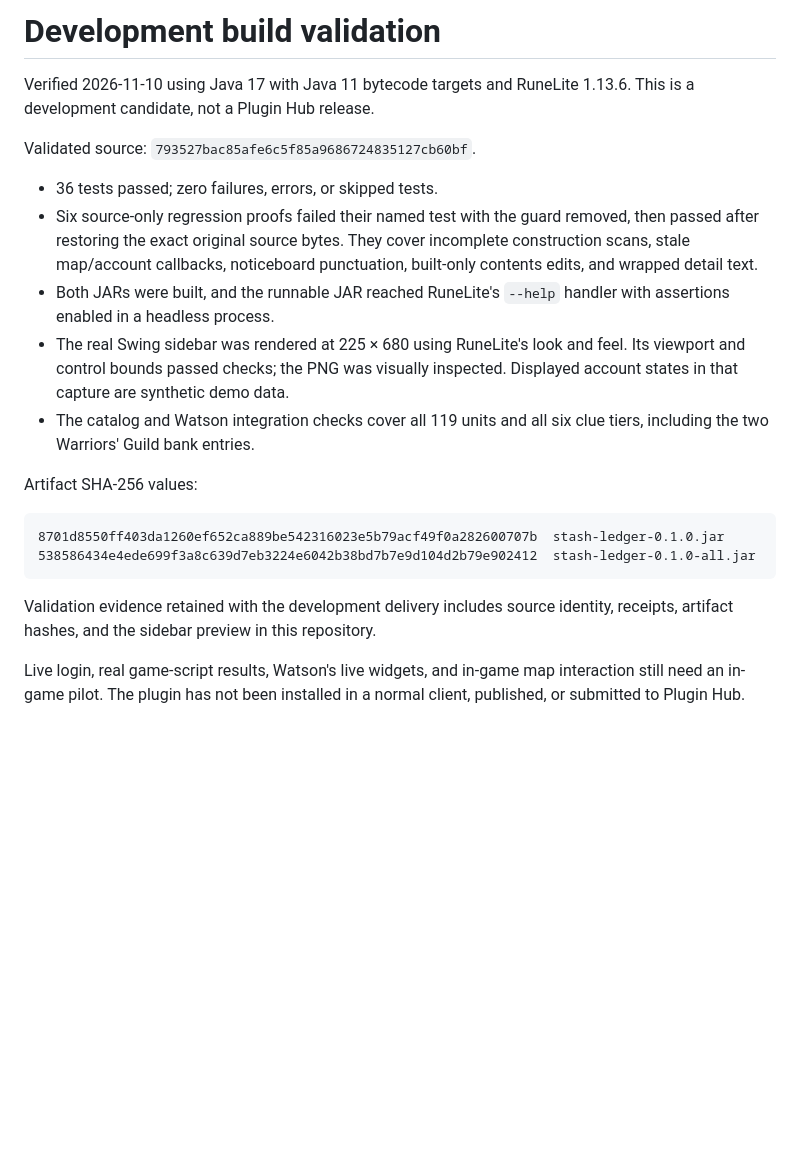
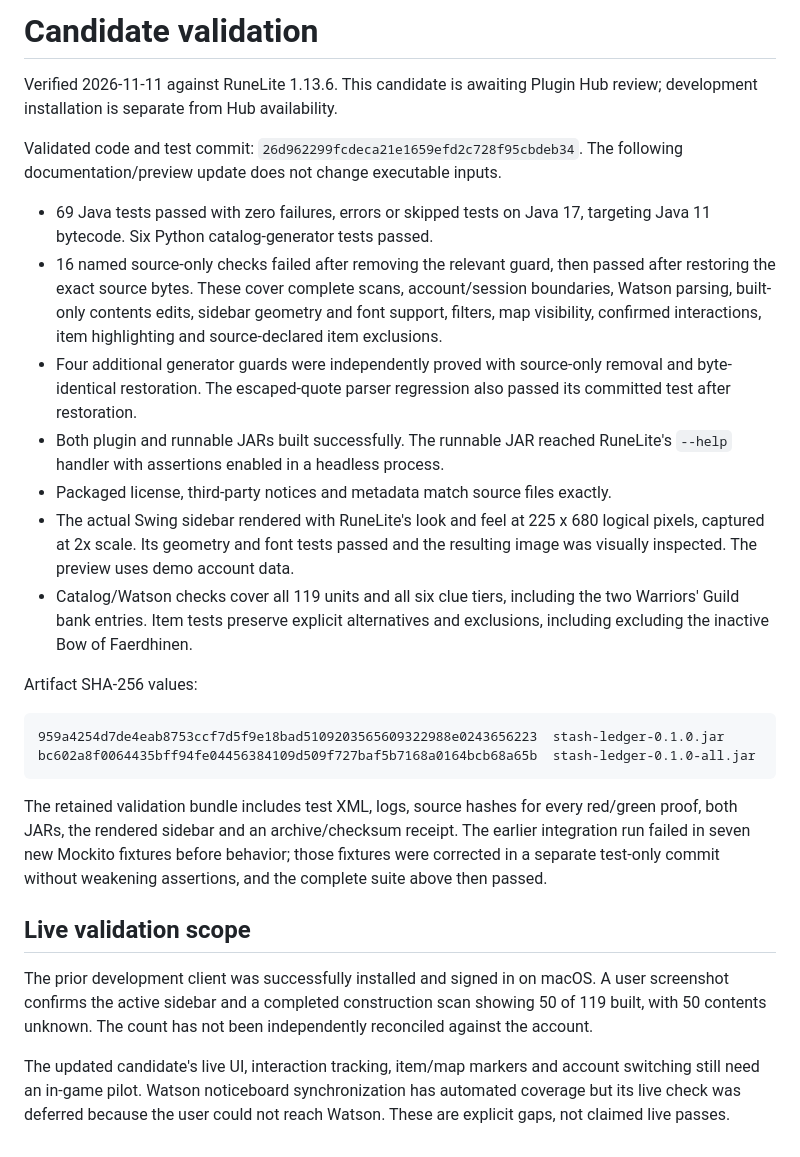
Before and after one commit to wyattf1995/runelite-stash-ledger, a Markdown page: docs/validation.md, the part around the change. Drawn GitHub-style; blank space fills up the shorter version.

Commit message:
docs: record verified parity candidate and live validation limits

````diff
--- a/docs/validation.md
+++ b/docs/validation.md
@@ -1,33 +1,52 @@
-# Development build validation
+# Candidate validation
 
-Verified 2026-11-10 using Java 17 with Java 11 bytecode targets and RuneLite
-1.13.6. This is a development candidate, not a Plugin Hub release.
+Verified 2026-11-11 against RuneLite 1.13.6. This candidate is awaiting Plugin
+Hub review; development installation is separate from Hub availability.
 
-Validated source: `793527bac85afe6c5f85a9686724835127cb60bf`.
+Validated code and test commit: `26d962299fcdeca21e1659efd2c728f95cbdeb34`.
+The following documentation/preview update does not change executable inputs.
 
-- 36 tests passed; zero failures, errors, or skipped tests.
-- Six source-only regression proofs failed their named test with the guard
-  removed, then passed after restoring the exact original source bytes.
-  They cover incomplete construction scans, stale map/account callbacks,
-  noticeboard punctuation, built-only contents edits, and wrapped detail text.
-- Both JARs were built, and the runnable JAR reached RuneLite's `--help` handler
-  with assertions enabled in a headless process.
-- The real Swing sidebar was rendered at 225 × 680 using RuneLite's look and
-  feel. Its viewport and control bounds passed checks; the PNG was visually
-  inspected. Displayed account states in that capture are synthetic demo data.
-- The catalog and Watson integration checks cover all 119 units and all six
-  clue tiers, including the two Warriors' Guild bank entries.
+- 69 Java tests passed with zero failures, errors or skipped tests on Java 17,
+  targeting Java 11 bytecode. Six Python catalog-generator tests passed.
+- 16 named source-only checks failed after removing the relevant guard, then
+  passed after restoring the exact source bytes. These cover complete scans,
+  account/session boundaries, Watson parsing, built-only contents edits, sidebar
+  geometry and font support, filters, map visibility, confirmed interactions,
+  item highlighting and source-declared item exclusions.
+- Four additional generator guards were independently proved with source-only
+  removal and byte-identical restoration. The escaped-quote parser regression
+  also passed its committed test after restoration.
+- Both plugin and runnable JARs built successfully. The runnable JAR reached
+  RuneLite's `--help` handler with assertions enabled in a headless process.
+- Packaged license, third-party notices and metadata match source files exactly.
+- The actual Swing sidebar rendered with RuneLite's look and feel at 225 x 680
+  logical pixels, captured at 2x scale. Its geometry and font tests passed and
+  the resulting image was visually inspected. The preview uses demo account data.
+- Catalog/Watson checks cover all 119 units and all six clue tiers, including
+  the two Warriors' Guild bank entries. Item tests preserve explicit alternatives
+  and exclusions, including excluding the inactive Bow of Faerdhinen.
 
 Artifact SHA-256 values:
 
 ```text
-8701d8550ff403da1260ef652ca889be542316023e5b79acf49f0a282600707b  stash-ledger-0.1.0.jar
-538586434e4ede699f3a8c639d7eb3224e6042b38bd7b7e9d104d2b79e902412  stash-ledger-0.1.0-all.jar
+959a4254d7de4eab8753ccf7d5f9e18bad5109203565609322988e0243656223  stash-ledger-0.1.0.jar
+bc602a8f0064435bff94fe04456384109d509f727baf5b7168a0164bcb68a65b  stash-ledger-0.1.0-all.jar
 ```
 
-Validation evidence retained with the development delivery includes source
-identity, receipts, artifact hashes, and the sidebar preview in this repository.
+The retained validation bundle includes test XML, logs, source hashes for every
+red/green proof, both JARs, the rendered sidebar and an archive/checksum receipt.
+The earlier integration run failed in seven new Mockito fixtures before behavior;
+those fixtures were corrected in a separate test-only commit without weakening
+assertions, and the complete suite above then passed.
 
-Live login, real game-script results, Watson's live widgets, and in-game map
-interaction still need an in-game pilot. The plugin has not been installed in a
-normal client, published, or submitted to Plugin Hub.
+## Live validation scope
+
+The prior development client was successfully installed and signed in on macOS.
+A user screenshot confirms the active sidebar and a completed construction scan
+showing 50 of 119 built, with 50 contents unknown. The count has not been
+independently reconciled against the account.
+
+The updated candidate's live UI, interaction tracking, item/map markers and
+account switching still need an in-game pilot. Watson noticeboard synchronization
+has automated coverage but its live check was deferred because the user could not
+reach Watson. These are explicit gaps, not claimed live passes.
````
Also changed, not shown: docs/sidebar-preview.png.
